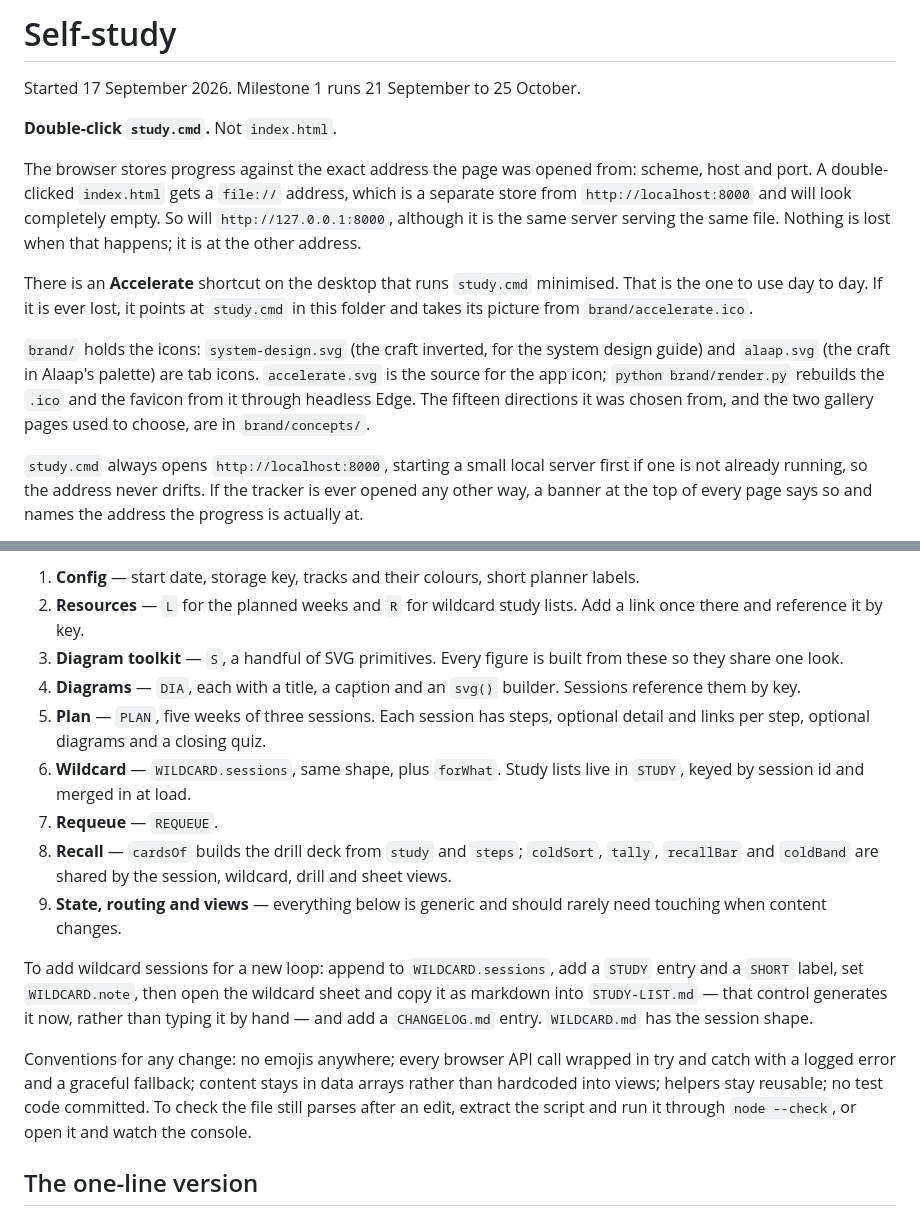
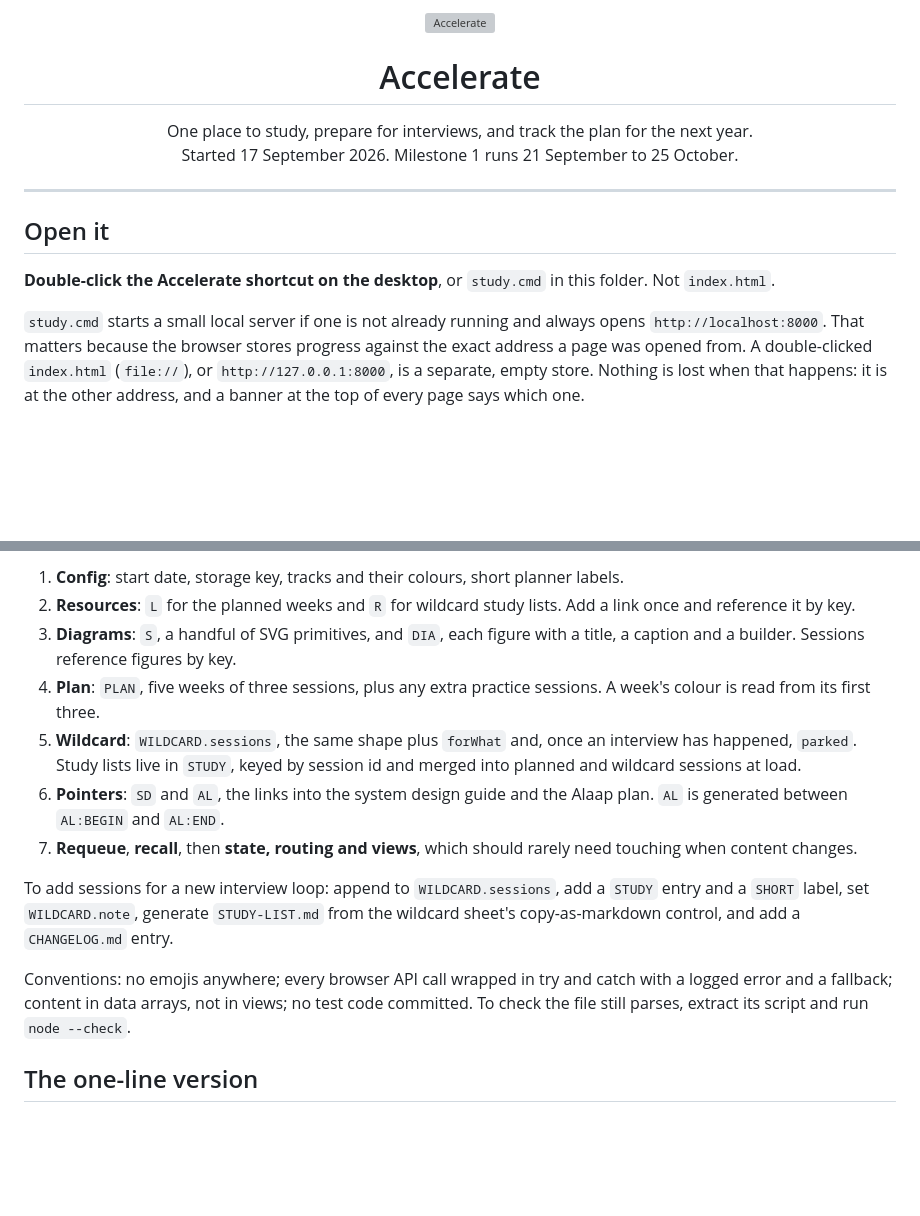
Before and after one commit to PranavMishra17/self-study, a Markdown page: README.md, 2 parts joined by grey strips. Drawn GitHub-style; blank space fills up the shorter version; grey boxes are pictures that could not be loaded.

```diff
--- a/README.md
+++ b/README.md
@@ -1,26 +1,24 @@
-# Self-study
+<p align="center">
+  <img src="brand/accelerate.svg" width="96" height="96" alt="Accelerate">
+</p>
 
-Started 17 September 2026. Milestone 1 runs 21 September to 25 October.
+<h1 align="center">Accelerate</h1>
 
-**Double-click `study.cmd`.** Not `index.html`.
+<p align="center">
+  One place to study, prepare for interviews, and track the plan for the next year.<br>
+  Started 17 September 2026. Milestone 1 runs 21 September to 25 October.
+</p>
 
-The browser stores progress against the exact address the page was opened from:
-scheme, host and port. A double-clicked `index.html` gets a `file://` address, which
-is a separate store from `http://localhost:8000` and will look completely empty.
-So will `http://127.0.0.1:8000`, although it is the same server serving the same
-file. Nothing is lost when that happens; it is at the other address.
+---
 
-There is an **Accelerate** shortcut on the desktop that runs `study.cmd` minimised.
-That is the one to use day to day. If it is ever lost, it points at `study.cmd`
-in this folder and takes its picture from `brand/accelerate.ico`.
+## Open it
 
-`brand/` holds the icons: `system-design.svg` (the craft inverted, for the system design guide) and `alaap.svg` (the craft in Alaap's palette) are tab icons. `accelerate.svg` is the source for the app icon; `python brand/render.py`
-rebuilds the `.ico` and the favicon from it through headless Edge. The fifteen
-directions it was chosen from, and the two gallery pages used to choose, are in
-`brand/concepts/`.
+**Double-click the Accelerate shortcut on the desktop**, or `study.cmd` in this folder.
+Not `index.html`.
 
-`study.cmd` always opens `http://localhost:8000`, starting a small local server
-first if one is not already running, so the address never drifts. If the tracker
-is ever opened any other way, a banner at the top of every page says so and names
-the address the progress is actually at.
+`study.cmd` starts a small local server if one is not already running and always opens
+`http://localhost:8000`. That matters because the browser stores progress against the
+exact address a page was opened from. A double-clicked `index.html` (`file://`), or
+`http://127.0.0.1:8000`, is a separate, empty store. Nothing is lost when that happens:
+it is at the other address, and a banner at the top of every page says which one.
 
@@ -95,32 +111,26 @@ without re-explaining anything.
 
-1. **Config** — start date, storage key, tracks and their colours, short planner labels.
-2. **Resources** — `L` for the planned weeks and `R` for wildcard study lists. Add a
-   link once there and reference it by key.
-3. **Diagram toolkit** — `S`, a handful of SVG primitives. Every figure is built from
-   these so they share one look.
-4. **Diagrams** — `DIA`, each with a title, a caption and an `svg()` builder. Sessions
-   reference them by key.
-5. **Plan** — `PLAN`, five weeks of three sessions. Each session has steps, optional
-   detail and links per step, optional diagrams and a closing quiz.
-6. **Wildcard** — `WILDCARD.sessions`, same shape, plus `forWhat`. Study lists live in
-   `STUDY`, keyed by session id and merged in at load.
-7. **Requeue** — `REQUEUE`.
-8. **Recall** — `cardsOf` builds the drill deck from `study` and `steps`; `coldSort`,
-   `tally`, `recallBar` and `coldBand` are shared by the session, wildcard, drill and
-   sheet views.
-9. **State, routing and views** — everything below is generic and should rarely need
+1. **Config**: start date, storage key, tracks and their colours, short planner labels.
+2. **Resources**: `L` for the planned weeks and `R` for wildcard study lists. Add a link
+   once and reference it by key.
+3. **Diagrams**: `S`, a handful of SVG primitives, and `DIA`, each figure with a title, a
+   caption and a builder. Sessions reference figures by key.
+4. **Plan**: `PLAN`, five weeks of three sessions, plus any extra practice sessions. A
+   week's colour is read from its first three.
+5. **Wildcard**: `WILDCARD.sessions`, the same shape plus `forWhat` and, once an
+   interview has happened, `parked`. Study lists live in `STUDY`, keyed by session id and
+   merged into planned and wildcard sessions at load.
+6. **Pointers**: `SD` and `AL`, the links into the system design guide and the Alaap
+   plan. `AL` is generated between `AL:BEGIN` and `AL:END`.
+7. **Requeue**, **recall**, then **state, routing and views**, which should rarely need
    touching when content changes.
 
-To add wildcard sessions for a new loop: append to `WILDCARD.sessions`, add a `STUDY`
-entry and a `SHORT` label, set `WILDCARD.note`, then open the wildcard sheet and copy it
-as markdown into `STUDY-LIST.md` — that control generates it now, rather than typing it
-by hand — and add a `CHANGELOG.md` entry. `WILDCARD.md` has the session shape.
+To add sessions for a new interview loop: append to `WILDCARD.sessions`, add a `STUDY`
+entry and a `SHORT` label, set `WILDCARD.note`, generate `STUDY-LIST.md` from the
+wildcard sheet's copy-as-markdown control, and add a `CHANGELOG.md` entry.
 
-Conventions for any change: no emojis anywhere; every browser API call wrapped in
-try and catch with a logged error and a graceful fallback; content stays in data
-arrays rather than hardcoded into views; helpers stay reusable; no test code committed.
-To check the file still parses after an edit, extract the script and run it through
-`node --check`, or open it and watch the console.
+Conventions: no emojis anywhere; every browser API call wrapped in try and catch with a
+logged error and a fallback; content in data arrays, not in views; no test code
+committed. To check the file still parses, extract its script and run `node --check`.
 
 ## The one-line version
 
```
Also changed, not shown: other parts of README.md (+65 -47 lines).
